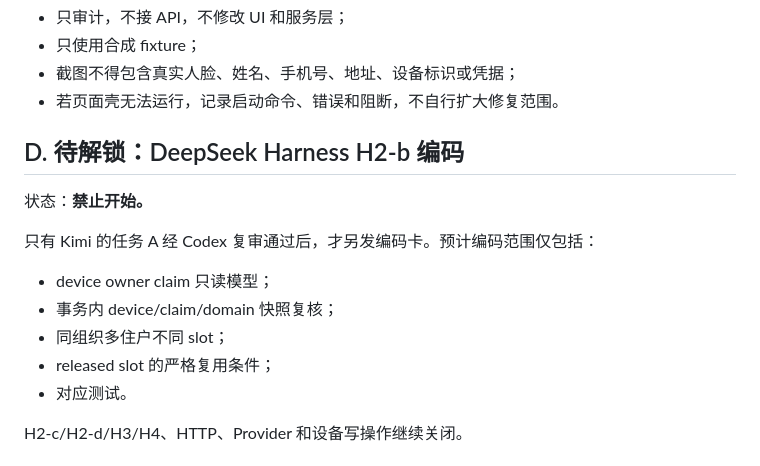
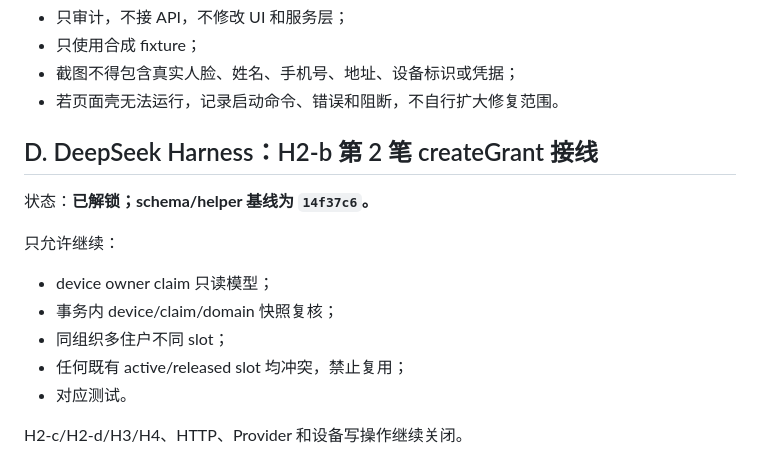
Before and after one commit to 1997dmsu-sketch/SMART-PM, a Markdown page: docs/tasks/HK-AI-NEXT-ASSIGNMENT-2026-11-07.md, the part around the change. Rendered like a GitHub page.

Commit message:
docs(review): approve H2-b owner claim schema

```diff
--- a/docs/tasks/HK-AI-NEXT-ASSIGNMENT-2026-11-07.md
+++ b/docs/tasks/HK-AI-NEXT-ASSIGNMENT-2026-11-07.md
@@ -85,16 +85,16 @@
 - 截图不得包含真实人脸、姓名、手机号、地址、设备标识或凭据；
 - 若页面壳无法运行，记录启动命令、错误和阻断，不自行扩大修复范围。
 
-## D. 待解锁：DeepSeek Harness H2-b 编码
+## D. DeepSeek Harness：H2-b 第 2 笔 createGrant 接线
 
-状态：**禁止开始。**
+状态：**已解锁；schema/helper 基线为 `14f37c6`。**
 
-只有 Kimi 的任务 A 经 Codex 复审通过后，才另发编码卡。预计编码范围仅包括：
+只允许继续：
 
 - device owner claim 只读模型；
 - 事务内 device/claim/domain 快照复核；
 - 同组织多住户不同 slot；
-- released slot 的严格复用条件；
+- 任何既有 active/released slot 均冲突，禁止复用；
 - 对应测试。
 
 H2-c/H2-d/H3/H4、HTTP、Provider 和设备写操作继续关闭。
```
Also changed, not shown: docs/tasks/HK-AI-04-H2B-SCHEMA-APPROVAL-14F37C6-2026-11-07.md (added, +55 -0 lines).
